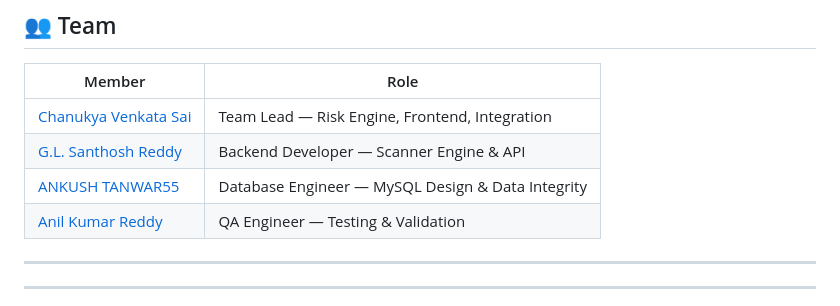
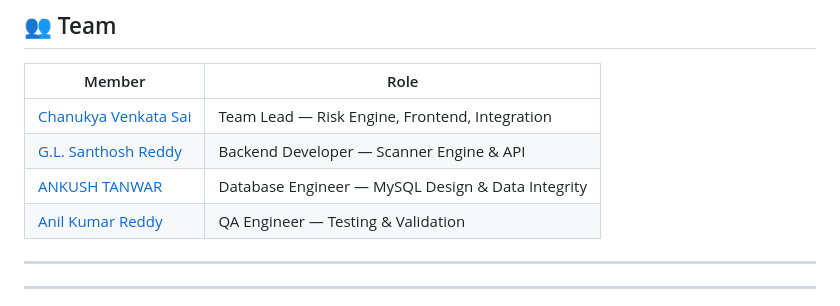
Before and after one commit to chanukyachintada06/psb-quantum-security-scanner, a Markdown page: README.md, the part around the change. Drawn GitHub-style.

Commit message:
Correct name formatting for ANKUSH TANWAR

```diff
--- a/README.md
+++ b/README.md
@@ -239,7 +239,7 @@ Try scanning:
 |---|---|
 | [Chanukya Venkata Sai](https://github.com/chanukyachintada06) | Team Lead — Risk Engine, Frontend, Integration |
 | [G.L. Santhosh Reddy](https://github.com/santhoshreddy28) | Backend Developer — Scanner Engine & API |
-| [ANKUSH TANWAR55](https://github.com/ANKUSHTANWAR55) | Database Engineer — MySQL Design & Data Integrity |
+| [ANKUSH TANWAR](https://github.com/ANKUSHTANWAR55) | Database Engineer — MySQL Design & Data Integrity |
 | [Anil Kumar Reddy](https://github.com/Anil6373)  | QA Engineer — Testing & Validation |
 
 ---
```
